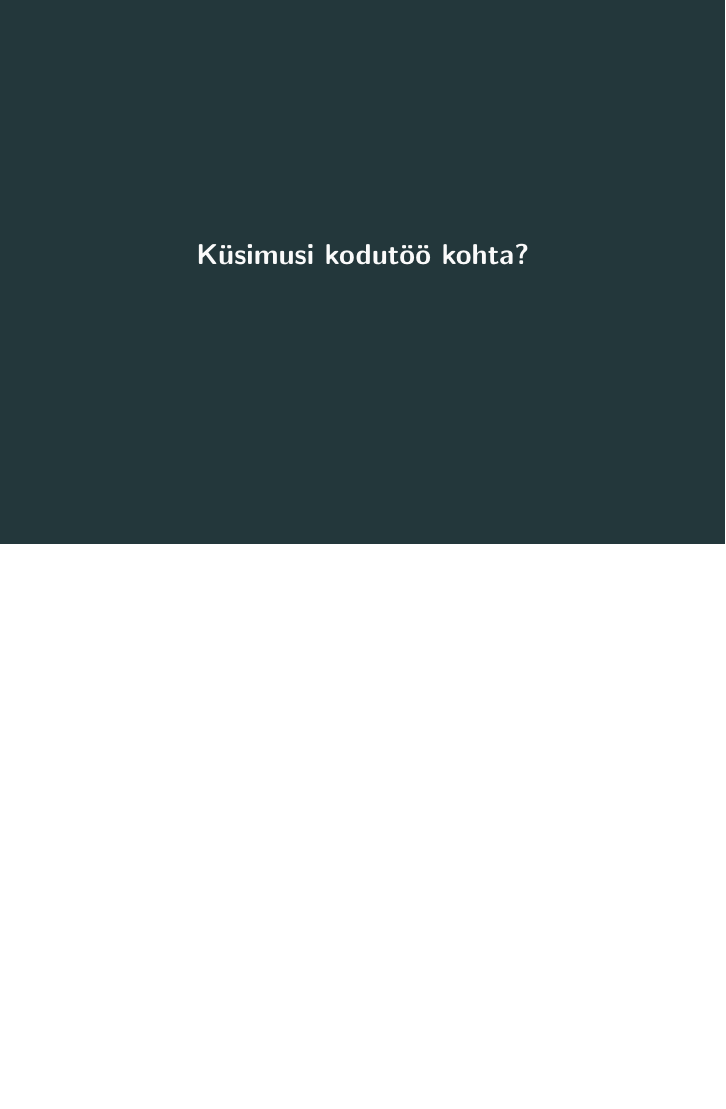
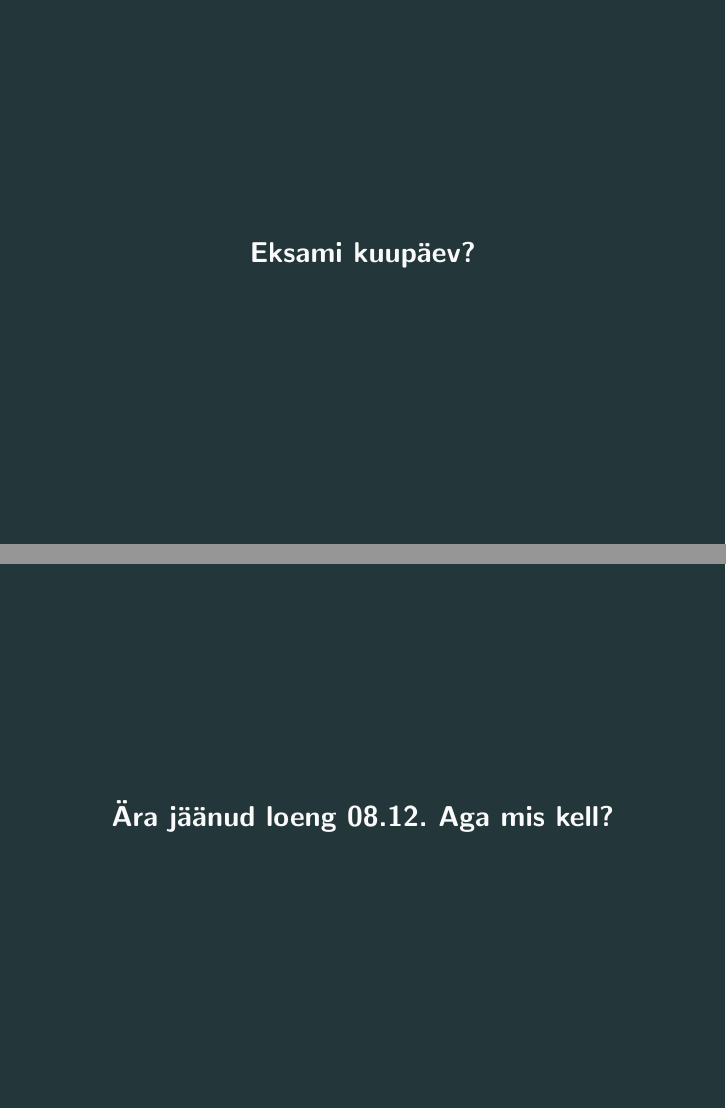
Before and after one commit to rleemet/IDU1321, LaTeX slides (idu1321 - kuues loeng.tex): page 2 of 20 before the commit and pages 2 and 3 of 23 after it, the two joined at a grey line, the shorter picture padded with empty space. Compiled offline with pdfLaTeX.

Commit message:
Pisimuudatused, nagu loengus esitletud

```diff
--- a/idu1321 - kuues loeng.tex
+++ b/idu1321 - kuues loeng.tex
@@ -20,13 +20,15 @@
 \titlepage
 \end{frame}
 
-%\begin{frame}[standout]
-%Küsimusi loetu kohta?
-%\end{frame}
 
-%\begin{frame}[standout]
-%Küsimusi jagatud linkide kohta?
-%\end{frame}
+
+\begin{frame}[standout]
+Eksami kuupäev?
+\end{frame}
+
+\begin{frame}[standout]
+Ära jäänud loeng 08.12. Aga mis kell?
+\end{frame}
 
 \begin{frame}[standout]
 Küsimusi kodutöö kohta?
```
Also changed, not shown: idu1321 - kuues loeng.tex (7 more changed lines).
